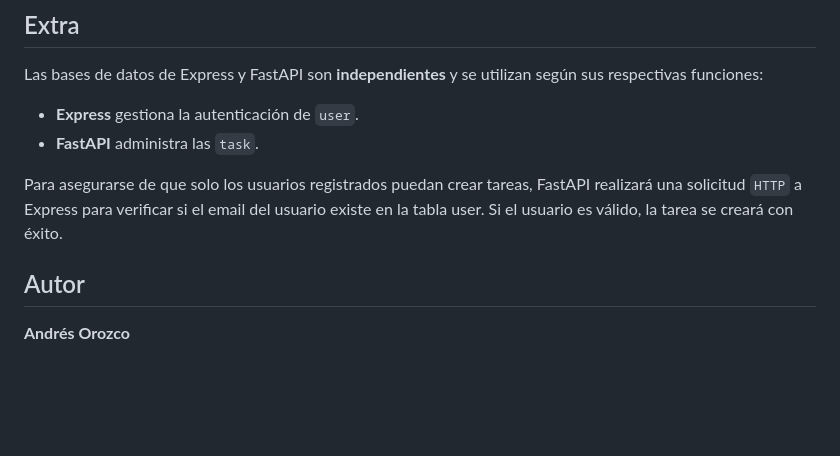
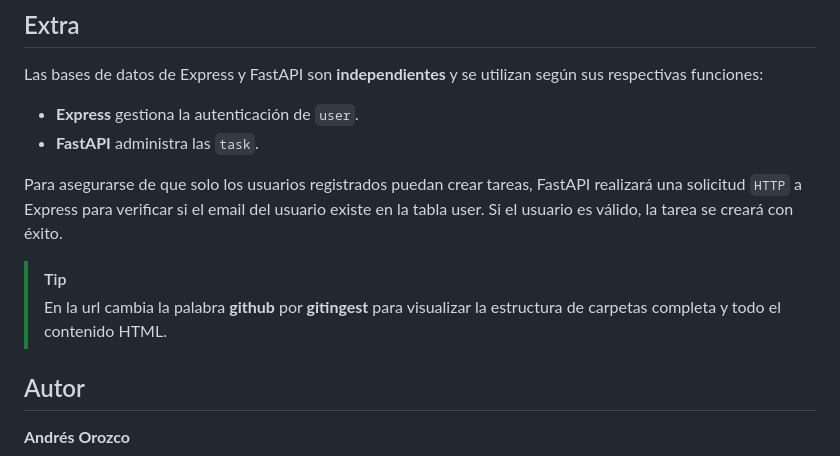
Before and after one commit to AndresOrozcoDev/Taskly, a Markdown page: README.md, the part around the change. Rendered like a GitHub page; blank space fills up the shorter version.

```diff
--- a/README.md
+++ b/README.md
@@ -96,6 +96,9 @@ Las bases de datos de Express y FastAPI son **independientes** y se utilizan seg
 
 Para asegurarse de que solo los usuarios registrados puedan crear tareas, FastAPI realizará una solicitud `HTTP` a Express para verificar si el email del usuario existe en la tabla user. Si el usuario es válido, la tarea se creará con éxito.
 
+> [!TIP]
+> En la url cambia la palabra **github** por **gitingest** para visualizar la estructura de carpetas completa y todo el contenido HTML.
+
 ## Autor
 
 **Andrés Orozco**
```
